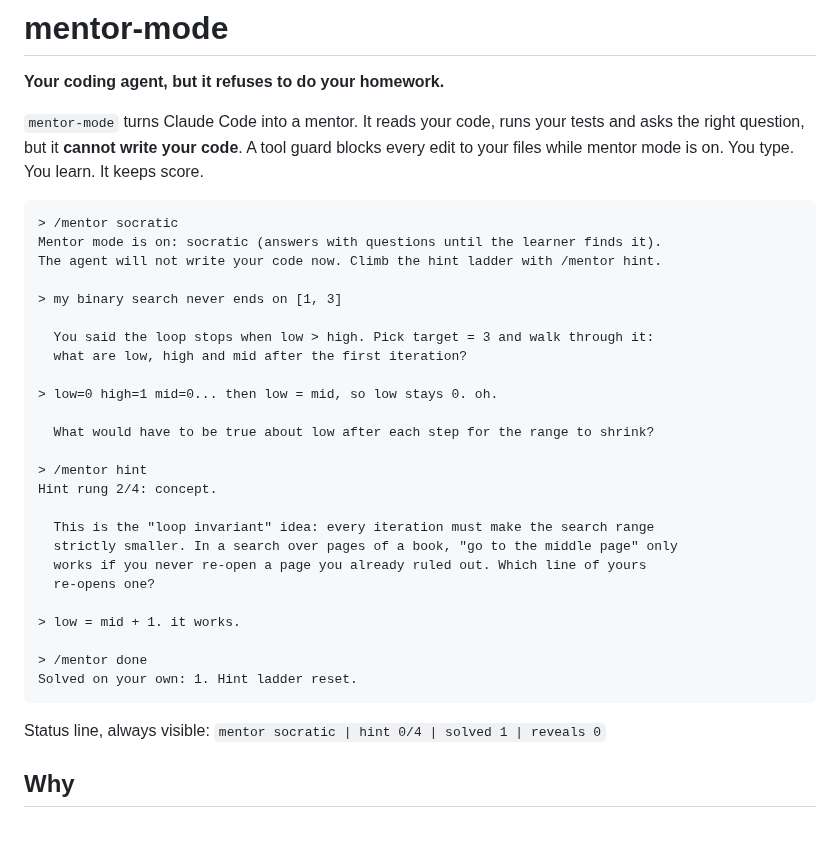
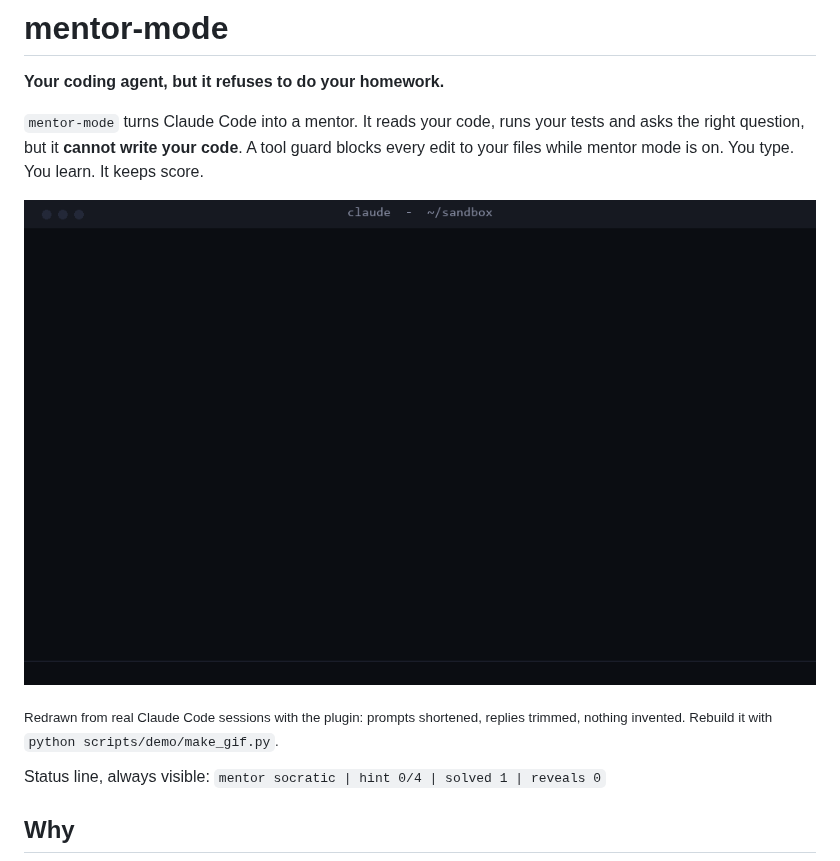
Before and after one commit to sefermavi4243-droid/mentor-mode, a Markdown page: README.md, the part around the change. Drawn GitHub-style; pictures changed too: docs/demo.gif (added); blank space fills up the shorter version.

````diff
--- a/README.md
+++ b/README.md
@@ -6,33 +6,9 @@
 the right question, but it **cannot write your code**. A tool guard blocks every edit to
 your files while mentor mode is on. You type. You learn. It keeps score.
 
-```
-> /mentor socratic
-Mentor mode is on: socratic (answers with questions until the learner finds it).
-The agent will not write your code now. Climb the hint ladder with /mentor hint.
+![mentor-mode in Claude Code: the agent refuses to fix a bug and asks a question instead, a hint, the learner fixes it, a kata from the repo, a denied write to the kata solution, and the weekly card](docs/demo.gif)
 
-> my binary search never ends on [1, 3]
-
-  You said the loop stops when low > high. Pick target = 3 and walk through it:
-  what are low, high and mid after the first iteration?
-
-> low=0 high=1 mid=0... then low = mid, so low stays 0. oh.
-
-  What would have to be true about low after each step for the range to shrink?
-
-> /mentor hint
-Hint rung 2/4: concept.
-
-  This is the "loop invariant" idea: every iteration must make the search range
-  strictly smaller. In a search over pages of a book, "go to the middle page" only
-  works if you never re-open a page you already ruled out. Which line of yours
-  re-opens one?
-
-> low = mid + 1. it works.
-
-> /mentor done
-Solved on your own: 1. Hint ladder reset.
-```
+<sub>Redrawn from real Claude Code sessions with the plugin: prompts shortened, replies trimmed, nothing invented. Rebuild it with <code>python scripts/demo/make_gif.py</code>.</sub>
 
 Status line, always visible: `mentor socratic | hint 0/4 | solved 1 | reveals 0`
 
````
Also changed, not shown: docs/wrapped-real.png (added), 2 other files.
